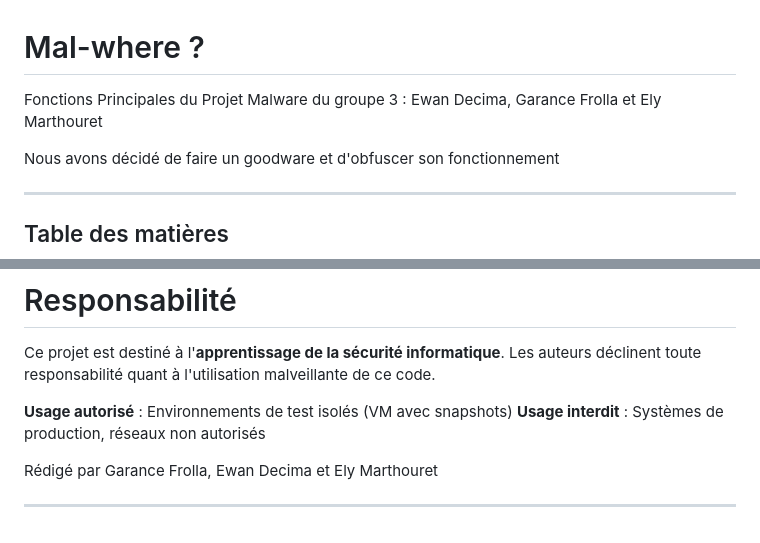
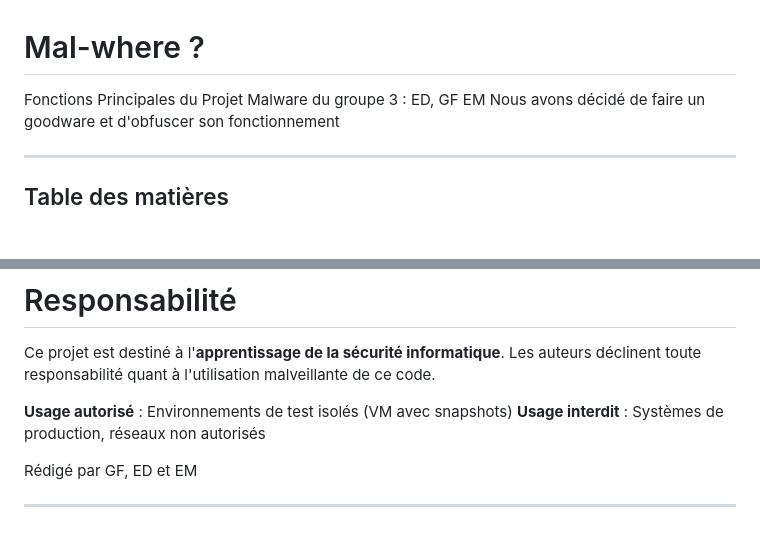
Before and after one commit to moise7000/mal-where, a Markdown page: README.md, 2 parts joined by grey strips. GitHub-like rendering; blank space fills up the shorter version.

Commit message:
Update README for brevity in team names

```diff
--- a/README.md
+++ b/README.md
@@ -1,6 +1,5 @@
 # Mal-where ?
-Fonctions Principales du Projet Malware du groupe 3 : Ewan Decima, Garance Frolla et Ely Marthouret
-
+Fonctions Principales du Projet Malware du groupe 3 : ED, GF EM
 Nous avons décidé de faire un goodware et d'obfuscer son fonctionnement
 
 ---
@@ -930,6 +929,6 @@ Ce projet est destiné à l'**apprentissage de la sécurité informatique**. Les
 **Usage autorisé** : Environnements de test isolés (VM avec snapshots)
 **Usage interdit** : Systèmes de production, réseaux non autorisés
 
-Rédigé par Garance Frolla, Ewan Decima et Ely Marthouret
+Rédigé par GF, ED et EM
 
 ---
```
